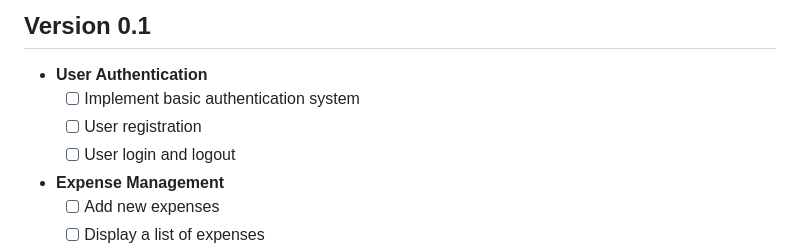
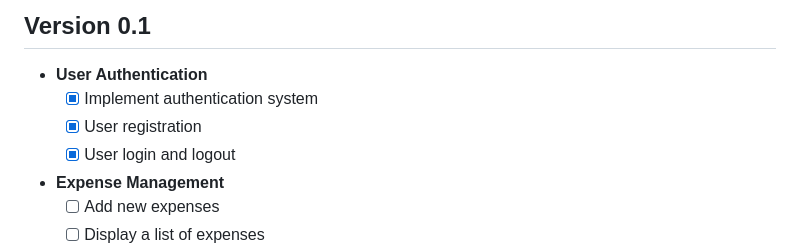
Before and after one commit to jakuubkoo/Expense-TrackerOld, a Markdown page: README.md, the part around the change. Rendered like a GitHub page.

```diff
--- a/README.md
+++ b/README.md
@@ -16,9 +16,9 @@ Expense Tracker is a web application designed to help users manage their persona
 
 ## Version 0.1
 - **User Authentication**
-  - [ ] Implement basic authentication system
-  - [ ] User registration
-  - [ ] User login and logout
+  - [x] Implement authentication system
+  - [x] User registration
+  - [x] User login and logout
 
 - **Expense Management**
   - [ ] Add new expenses
```
